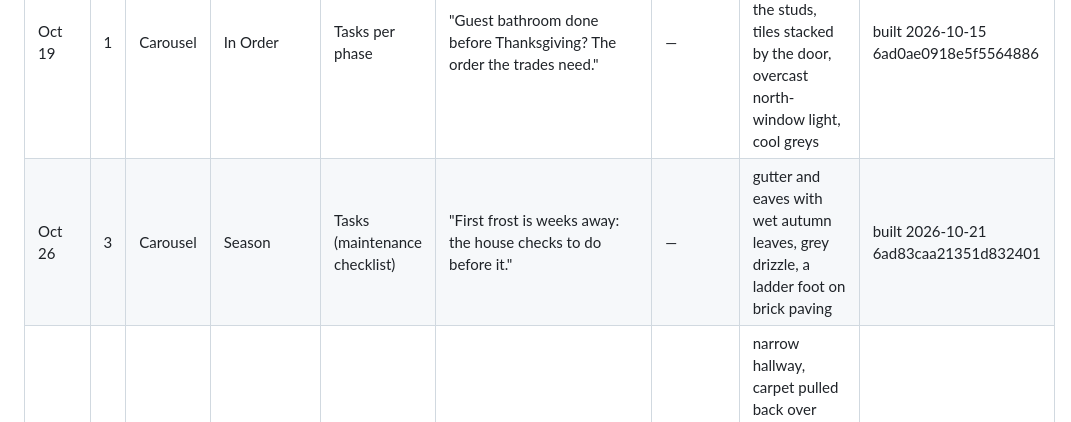
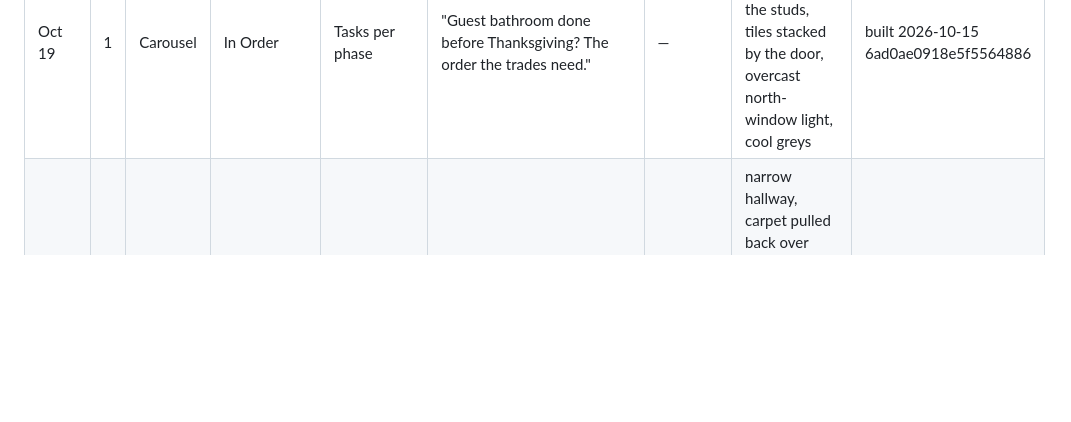
Before and after one commit to 12fdk/home-stories.12f.dk, a Markdown page: marketing.md, the part around one of its changes. GitHub-like rendering; blank space fills up the shorter version.

```diff
--- a/marketing.md
+++ b/marketing.md
@@ -337,7 +337,6 @@ or any statistic.
 | Week of | # | Format | Series | Feature / message | Hook (first 1–2 s) | Reel skin · music | Look / scene (start point; must differ from recent looks) | Status |
 |---|---|---|---|---|---|---|---|---|
 | Oct 19 | 1 | Carousel | In Order | Tasks per phase | "Guest bathroom done before Thanksgiving? The order the trades need." | — | 1950s bathroom stripped to the studs, tiles stacked by the door, overcast north-window light, cool greys | built 2026-10-15 6ad0ae0918e5f5564886 |
-| Oct 26 | 3 | Carousel | Season | Tasks (maintenance checklist) | "First frost is weeks away: the house checks to do before it." | — | gutter and eaves with wet autumn leaves, grey drizzle, a ladder foot on brick paving | built 2026-10-21 6ad83caa21351d832401 |
 | Nov 2 | 1 | Reel | Before/After | Side-by-side before/after | "1970s hallway carpet up, oak boards down: before and after, side by side." | Level · v5 c-min | narrow hallway, carpet pulled back over gripper rods, then oak boards; cool daylight through front-door glass | queued |
 | Nov 2 | 2 | Carousel | Running Total | Payments: materials, labour, contractor | "Bathroom refresh: where the money went. Materials, labour, contractor." | — | flat-lay on a dust sheet: grout bags, a notched trowel, spacers, blue-grey morning light | queued |
 | Nov 2 | 3 | Reel | Price Tag | Share a product in from Safari | "Found the sink online at midnight? Save it to the bathroom project, price included." | Tape · v1 a-major | boxed basin on a hallway floor under a single work lamp, tungsten amber, deep shadows | queued |
```
Also changed, not shown: other parts of marketing.md (+2 -1 lines).
